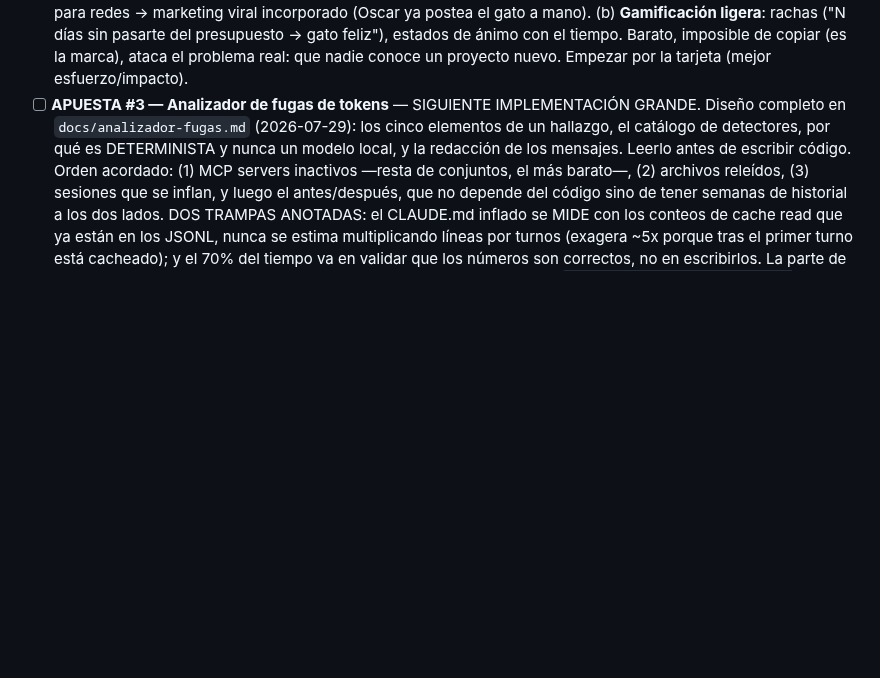
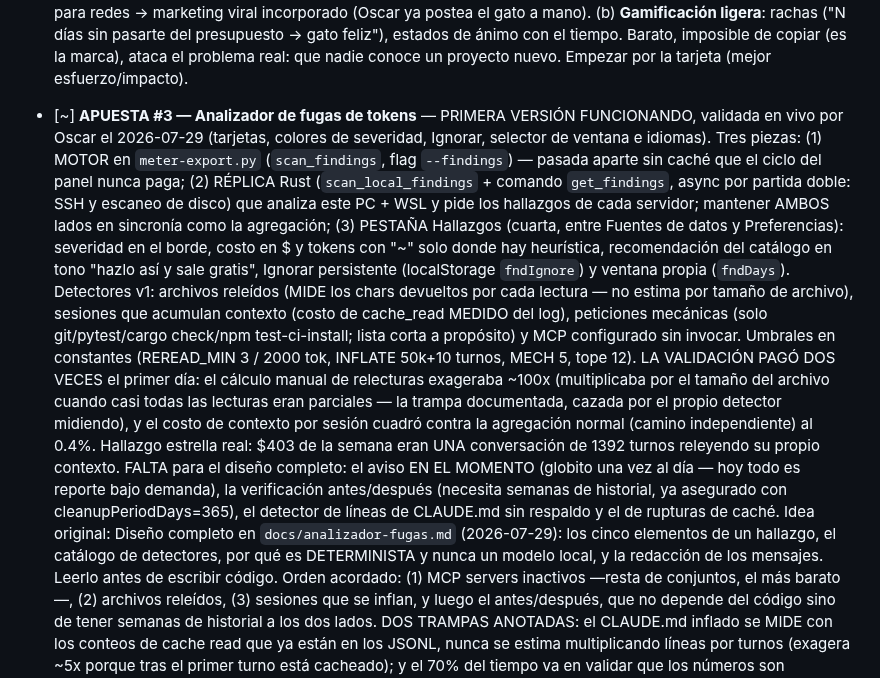
Before and after one commit to oscarorozcos/michiclaude, a Markdown page: CLAUDE.md, the part around the change. GitHub-like rendering; blank space fills up the shorter version.

Commit message:
docs(claude.md): la primera versión del analizador, validada en vivo
Queda registrado el estado real de la apuesta tres: motor en el exportador,
réplica en Rust con su comando, y la pestaña de hallazgos — validada por
Oscar con las tarjetas pintadas, los colores de severidad, el ignorar, el
selector de ventana y el cambio de idioma.

Queda igual de claro lo que falta para el diseño completo: el aviso en el
momento, la verificación de antes y después, y dos detectores más. Hoy todo
es reporte bajo demanda, y esa diferencia importa para no creer terminado lo
que apenas empieza.

```diff
--- a/CLAUDE.md
+++ b/CLAUDE.md
@@ -972,8 +972,39 @@ Tres apuestas priorizadas, a trabajar DESPUÉS de pulir Windows:
       del presupuesto → gato feliz"), estados de ánimo con el tiempo. Barato,
       imposible de copiar (es la marca), ataca el problema real: que nadie
       conoce un proyecto nuevo. Empezar por la tarjeta (mejor esfuerzo/impacto).
-- [ ] **APUESTA #3 — Analizador de fugas de tokens** — SIGUIENTE
-      IMPLEMENTACIÓN GRANDE. Diseño completo en `docs/analizador-fugas.md`
+- [~] **APUESTA #3 — Analizador de fugas de tokens** — PRIMERA VERSIÓN
+      FUNCIONANDO, validada en vivo por Oscar el 2026-07-29 (tarjetas, colores
+      de severidad, Ignorar, selector de ventana e idiomas). Tres piezas:
+      (1) MOTOR en `meter-export.py` (`scan_findings`, flag `--findings`) —
+      pasada aparte sin caché que el ciclo del panel nunca paga;
+      (2) RÉPLICA Rust (`scan_local_findings` + comando `get_findings`, async
+      por partida doble: SSH y escaneo de disco) que analiza este PC + WSL y
+      pide los hallazgos de cada servidor; mantener AMBOS lados en sincronía
+      como la agregación;
+      (3) PESTAÑA Hallazgos (cuarta, entre Fuentes de datos y Preferencias):
+      severidad en el borde, costo en $ y tokens con "~" solo donde hay
+      heurística, recomendación del catálogo en tono "hazlo así y sale
+      gratis", Ignorar persistente (localStorage `fndIgnore`) y ventana
+      propia (`fndDays`).
+      Detectores v1: archivos releídos (MIDE los chars devueltos por cada
+      lectura — no estima por tamaño de archivo), sesiones que acumulan
+      contexto (costo de cache_read MEDIDO del log), peticiones mecánicas
+      (solo git/pytest/cargo check/npm test-ci-install; lista corta a
+      propósito) y MCP configurado sin invocar. Umbrales en constantes
+      (REREAD_MIN 3 / 2000 tok, INFLATE 50k+10 turnos, MECH 5, tope 12).
+      LA VALIDACIÓN PAGÓ DOS VECES el primer día: el cálculo manual de
+      relecturas exageraba ~100x (multiplicaba por el tamaño del archivo
+      cuando casi todas las lecturas eran parciales — la trampa documentada,
+      cazada por el propio detector midiendo), y el costo de contexto por
+      sesión cuadró contra la agregación normal (camino independiente) al
+      0.4%. Hallazgo estrella real: $403 de la semana eran UNA conversación
+      de 1392 turnos releyendo su propio contexto.
+      FALTA para el diseño completo: el aviso EN EL MOMENTO (globito una vez
+      al día — hoy todo es reporte bajo demanda), la verificación
+      antes/después (necesita semanas de historial, ya asegurado con
+      cleanupPeriodDays=365), el detector de líneas de CLAUDE.md sin
+      respaldo y el de rupturas de caché.
+      Idea original: Diseño completo en `docs/analizador-fugas.md`
       (2026-07-29): los cinco elementos de un hallazgo, el catálogo de
       detectores, por qué es DETERMINISTA y nunca un modelo local, y la
       redacción de los mensajes. Leerlo antes de escribir código.
```
